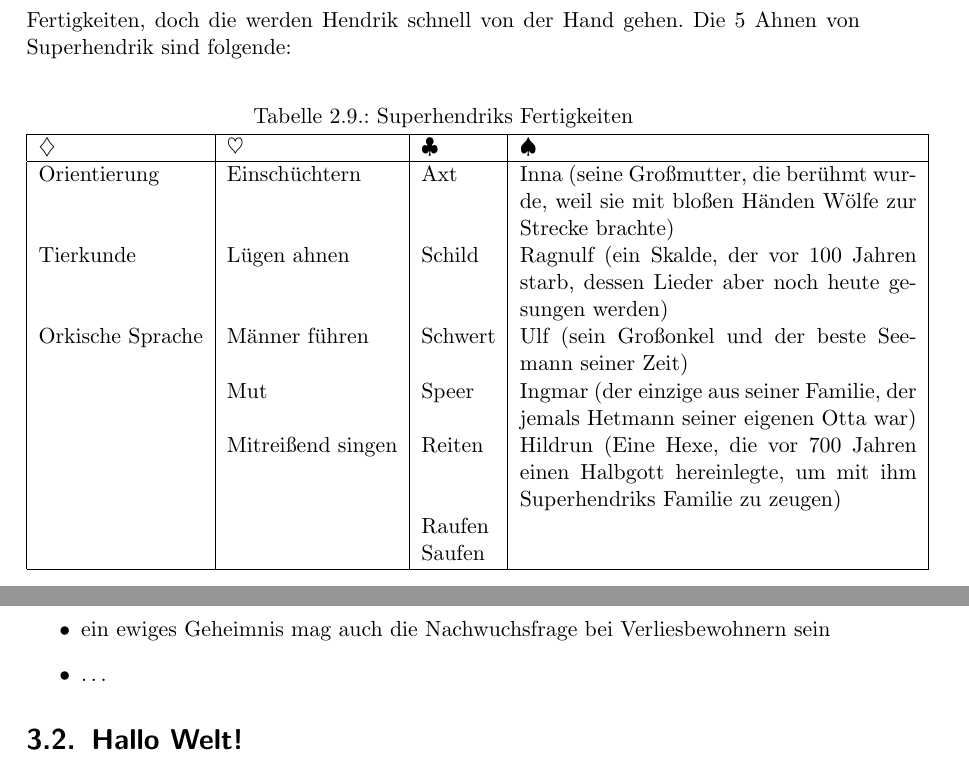
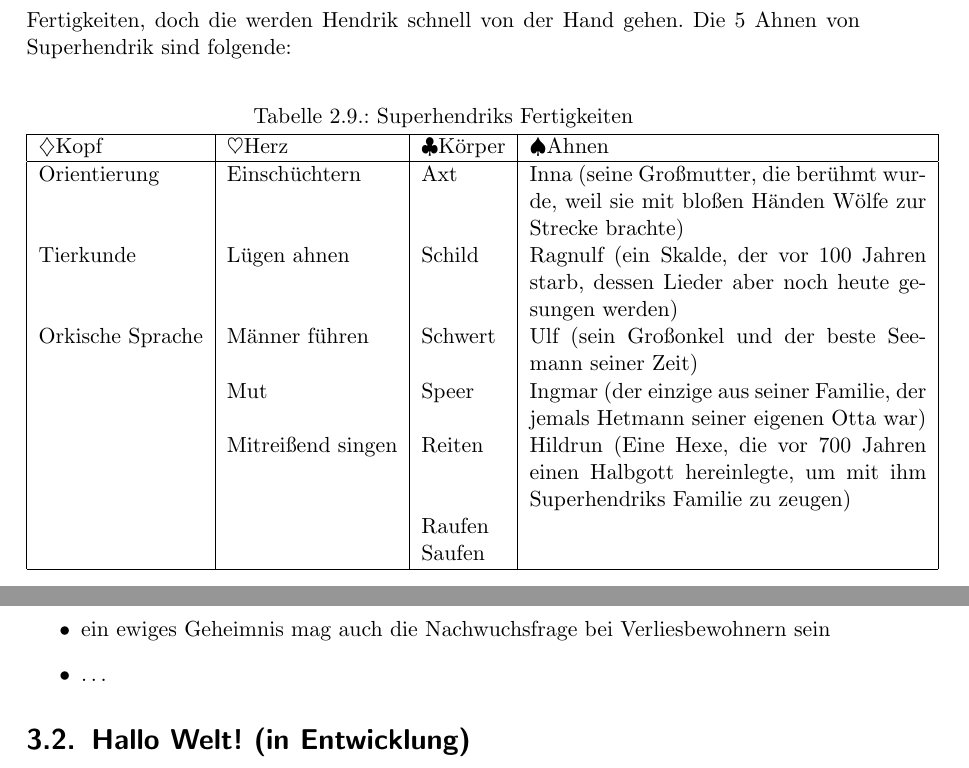
Before and after one commit to eisenherzz/einBlatt, a LaTeX document (einBlatt.tex, which reads einBildungen/HalloWelt/HalloWelt.tex, einRegelblattBeispiele/einRegelblattBeispiele.tex): two parts of pages 17 and 30 of 61, joined at a grey line, cut so that both start at the same text. Compiled offline with pdfLaTeX.

Commit message:
einBlatBeispiele: Superhendriks Fertigkeiten in Tabellenform gebracht

```diff
--- a/einBildungen/HalloWelt/HalloWelt.tex
+++ b/einBildungen/HalloWelt/HalloWelt.tex
@@ -1,3 +1,3 @@
 %einBlatt von Tempestrider & eisenherzz: Dieses Werk ist unter einem Creative Commons Attribution-NonCommercial-ShareAlike 3.0 Germany Lizenzvertrag lizenziert. Um die Lizenz anzusehen, gehen Sie bitte zu http://creativecommons.org/licenses/by-nc-sa/3.0/de/ oder schicken Sie einen Brief an Creative Commons, 171 Second Street, Suite 300, San Francisco, California 94105, USA.
 
-\section{Hallo Welt!}
+\section{Hallo Welt! (in Entwicklung)}
--- a/einRegelblattBeispiele/einRegelblattBeispiele.tex
+++ b/einRegelblattBeispiele/einRegelblattBeispiele.tex
@@ -135,7 +135,7 @@ Nun macht er sich an die Fertigkeiten. Zuerst Kopf (das geht am schnellsten, wei
 \label{tab:superhendriksfertigkeiten}
 \begin{tabular}{|l|l|l|p{7cm}|}
 \hline
-\karo & \herz & \kreuz & \pik\\
+\karo Kopf & \herz Herz & \kreuz Körper & \pik Ahnen\\
 \hline
 Orientierung & Einschüchtern & Axt & Inna (seine Großmutter, die berühmt wurde, weil sie mit bloßen Händen Wölfe zur Strecke brachte) \\
 Tierkunde & Lügen ahnen & Schild & Ragnulf (ein Skalde, der vor 100 Jahren starb, dessen Lieder aber noch heute gesungen werden) \\
```
Also changed, not shown: einBildungen/Sorgenend/Sorgenend.tex (+1 -1 lines), einBlatt.pdf, 4 other files.
